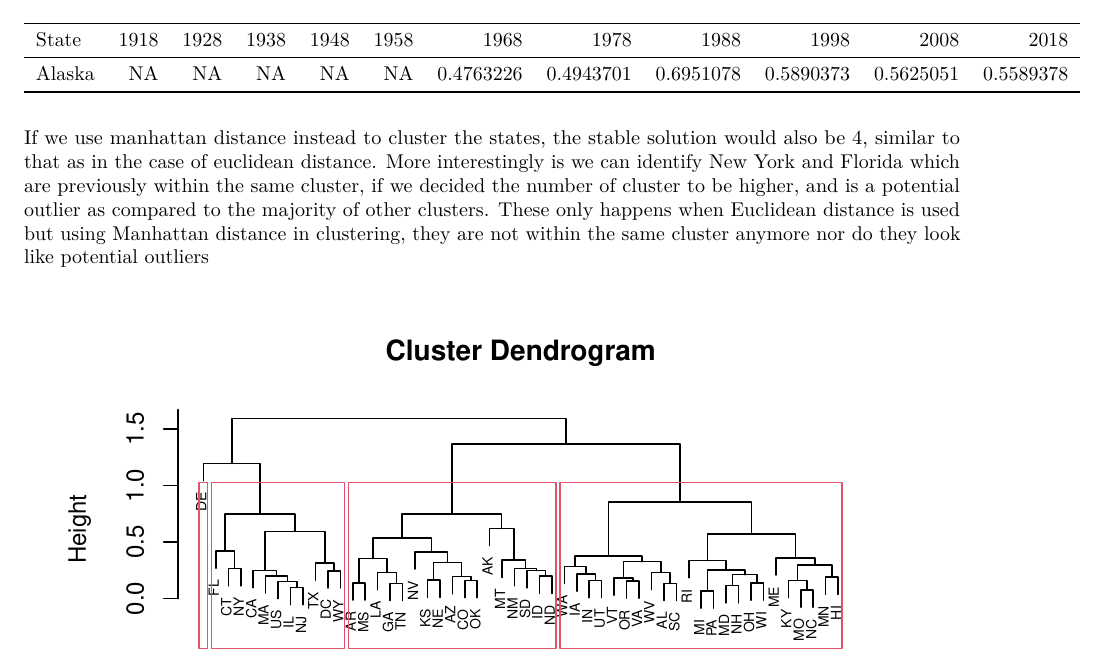
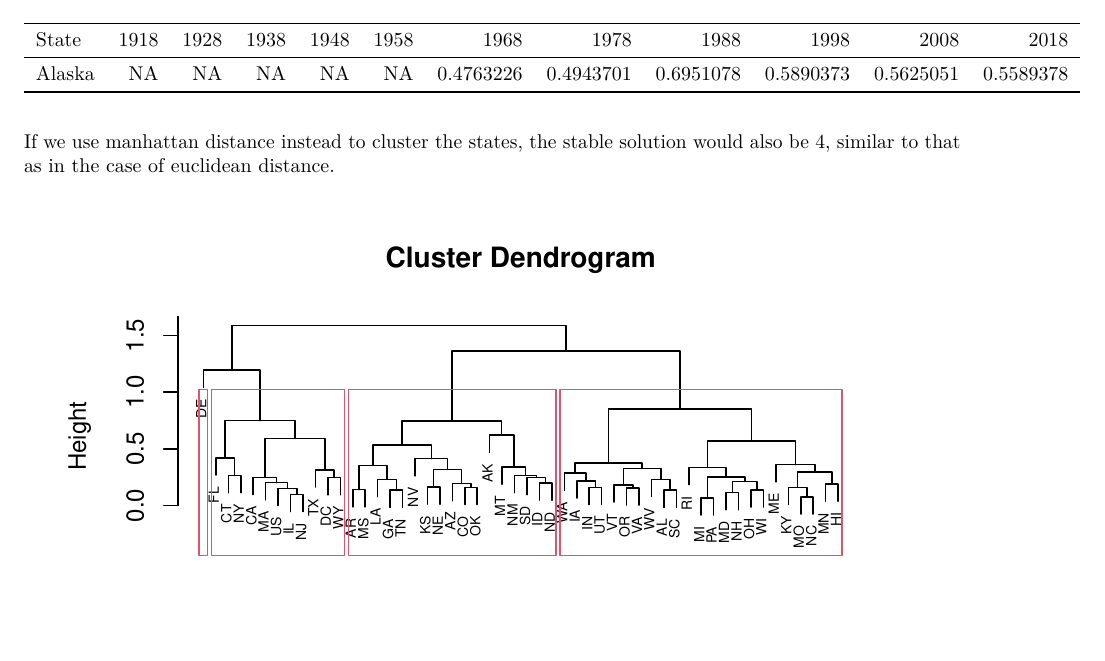
Before and after one commit to kien16699/5500assignment1, an R Markdown document (report.Rmd): part of page 11 of 12, cut so that both start at the same text, the shorter picture padded with empty space. Rendered offline with R 4.5, knitr and Pandoc, then LaTeX, with nearby package versions; code that draws random numbers runs with fixed seeds of ours; some code elsewhere in the file could not run offline.

Commit message:
cutting down cluster analysis

````diff
--- a/report.Rmd
+++ b/report.Rmd
@@ -310,7 +310,7 @@ df[which(df$`1988` %in% c(outliers88)),] %>%
   kable_styling(latex_options = c("scale_down", "hold_position"))
 ```
 
-If we use manhattan distance instead to cluster the states, the stable solution would also be 4, similar to that as in the case of euclidean distance. More interestingly is we can identify New York and Florida which are previously within the same cluster, if we decided the number of cluster to be higher, and is a potential outlier as compared to the majority of other clusters. These only happens when Euclidean distance is used but using Manhattan distance in clustering, they are not within the same cluster anymore nor do they look like potential outliers
+If we use manhattan distance instead to cluster the states, the stable solution would also be 4, similar to that as in the case of euclidean distance.
 
 ```{r, fig.cap = "The dendogram showing the cluster solution using Manhattan distance", fig.pos = "H"}
 # df %>% #pivot_longer(cols = -State, names_to = "year", values_to = "gini") %>%
````
